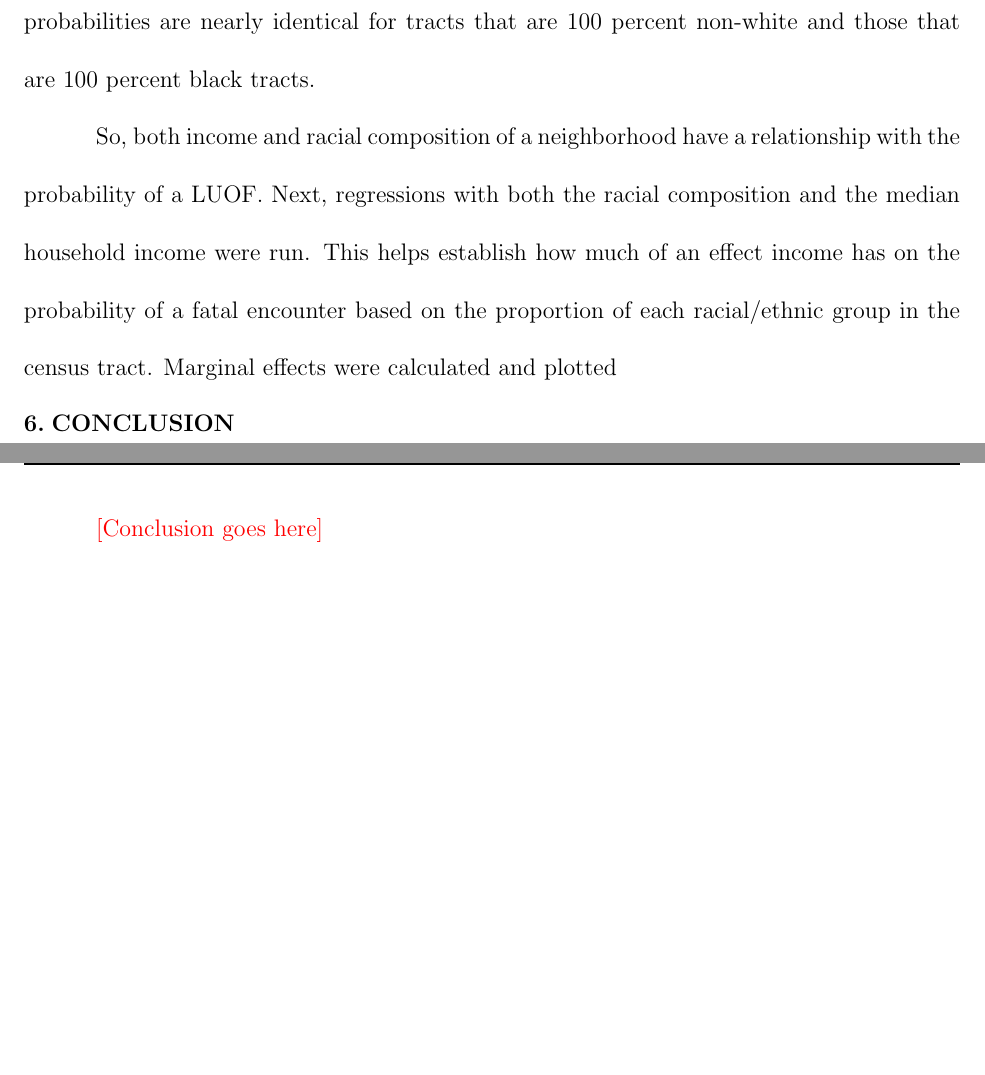
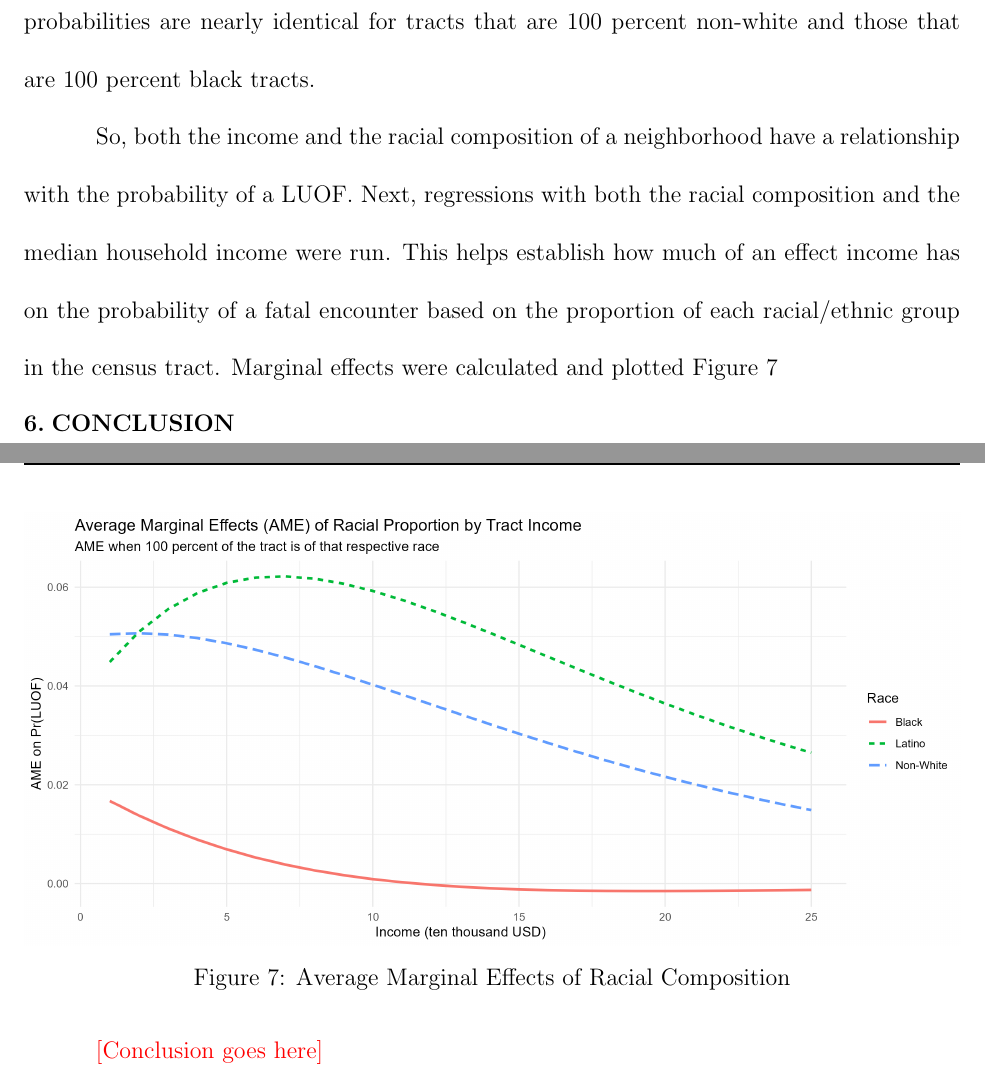
Before and after one commit to matthewacarson/ps_thesis_latex, a LaTeX thesis (ps_honors_thesis_abbreviated.tex): two parts of pages 25 and 26 of 32, joined at a grey line, cut so that both start at the same text, the shorter picture padded with empty space. Compiled offline with pdfLaTeX.

Commit message:
Updates from Overleaf

```diff
--- a/ps_honors_thesis_abbreviated.tex
+++ b/ps_honors_thesis_abbreviated.tex
@@ -463,7 +463,16 @@ Intercept & -2.686 & 0.017 & -156.600 & $<$0.0001 & -2.720, -2.653 \\
 
 \autoref{fig:logit_race_propor} shows that tracts with a greater proportion of blacks and Hispanics/Latinos have a greater probability of having experienced a \acrfull{luof}. Tracts with a high incidence of Latinos have a higher probability of experiencing a \acrshort{luof} than the tracts with the highest incidence of black residents. In addition, the probability of tracts with larger non-white proportions also have a higher probability of experiencing at least one \acrshort{luof}. The probabilities are nearly identical for tracts that are 100 percent non-white and those that are 100 percent black tracts.
 
-So, both income and racial composition of a neighborhood have a relationship with the probability of a LUOF. Next, regressions with both the racial composition and the median household income were run. This helps establish how much of an effect income has on the probability of a fatal encounter based on the proportion of each racial/ethnic group in the census tract. Marginal effects were calculated and plotted
+So, both the income and the racial composition of a neighborhood have a relationship with the probability of a LUOF. Next, regressions with both the racial composition and the median household income were run. This helps establish how much of an effect income has on the probability of a fatal encounter based on the proportion of each racial/ethnic group in the census tract. Marginal effects were calculated and plotted \autoref{fig:ame_race_by_income}
+
+\begin{figure}[h]
+  \centering
+  \includegraphics[width=\linewidth]{images/ame_race_by_income}
+  \captionsetup{justification=centering, singlelinecheck=false, margin=2cm}
+  \caption{Average Marginal Effects of Racial Composition}
+  \label{fig:ame_race_by_income}
+\end{figure}
+
 
 \section{CONCLUSION}\
 
```
